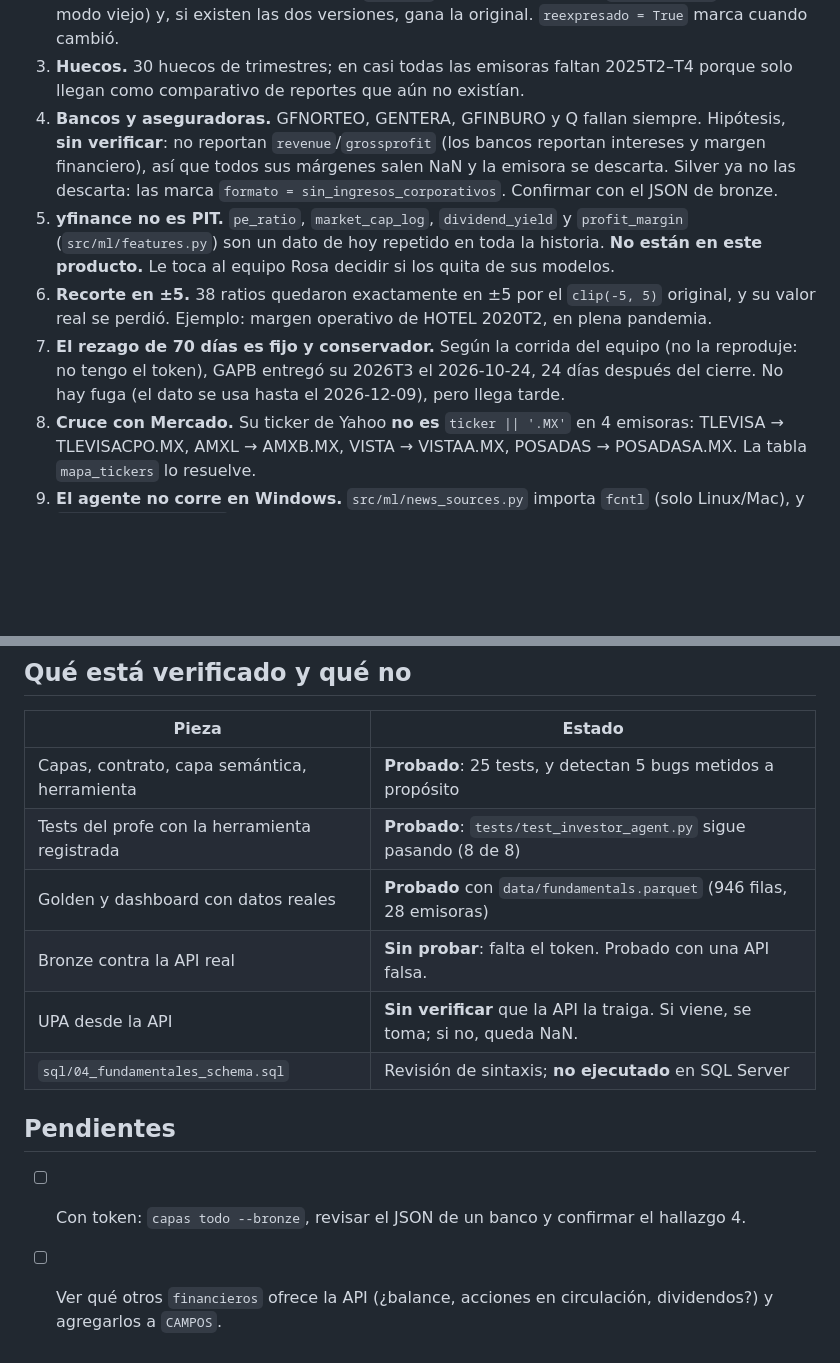
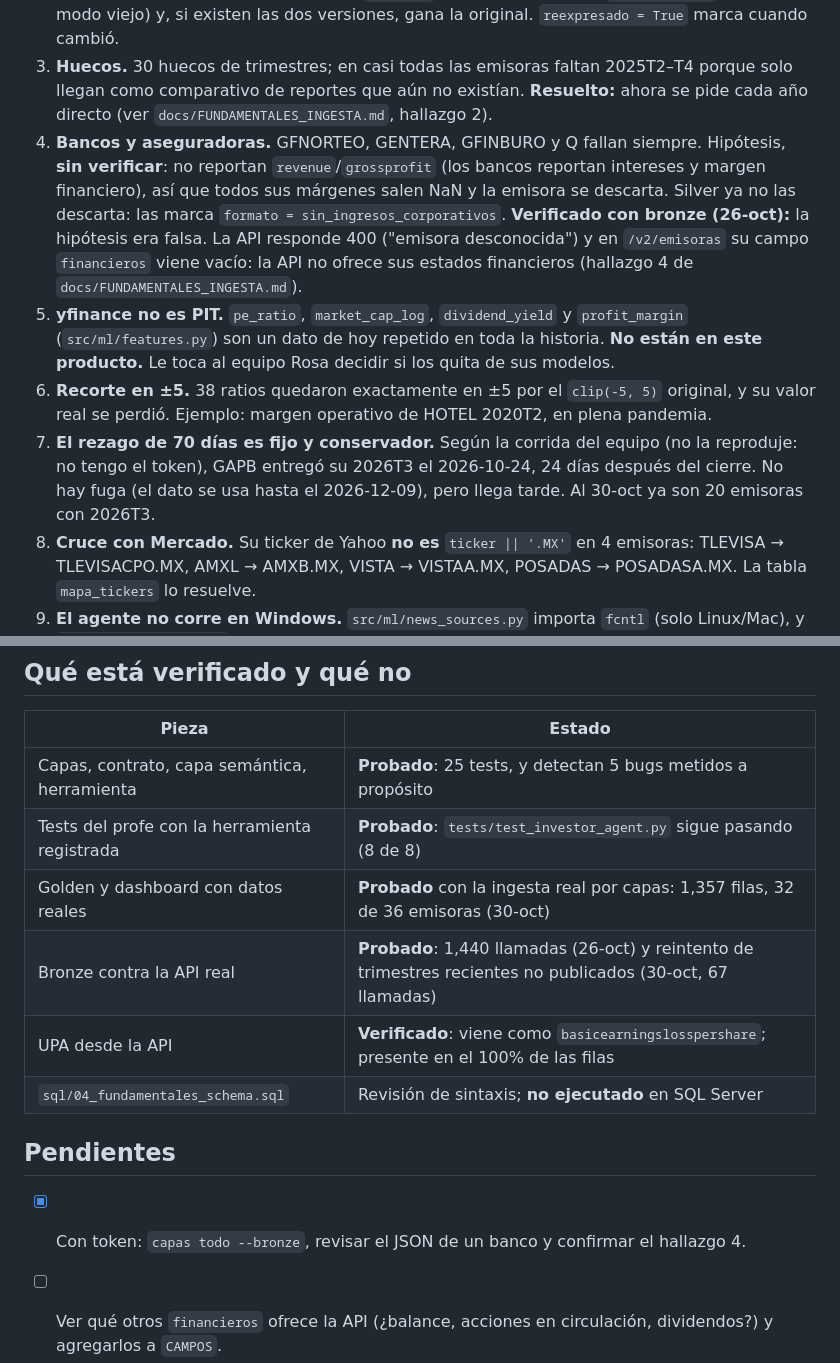
Before and after one commit to AlexG7u7/stock-market-etl-ml, a Markdown page: productos/fundamentales_pit/README.md, 2 parts joined by grey strips. Rendered like a GitHub page; blank space fills up the shorter version.

Commit message:
Completa README y documentación con los resultados verificados

```diff
--- a/productos/fundamentales_pit/README.md
+++ b/productos/fundamentales_pit/README.md
@@ -83,11 +83,15 @@ DROP, ATTACH, PRAGMA…), las consultas que tardan más de 5 s se cortan, y una
    cuando cambió.
 3. **Huecos.** 30 huecos de trimestres; en casi todas las emisoras faltan
    2025T2–T4 porque solo llegan como comparativo de reportes que aún no existían.
+   **Resuelto:** ahora se pide cada año directo (ver `docs/FUNDAMENTALES_INGESTA.md`, hallazgo 2).
 4. **Bancos y aseguradoras.** GFNORTEO, GENTERA, GFINBURO y Q fallan siempre.
    Hipótesis, **sin verificar**: no reportan `revenue`/`grossprofit` (los bancos
    reportan intereses y margen financiero), así que todos sus márgenes salen NaN
    y la emisora se descarta. Silver ya no las descarta: las marca
-   `formato = sin_ingresos_corporativos`. Confirmar con el JSON de bronze.
+   `formato = sin_ingresos_corporativos`. **Verificado con bronze (26-oct):** la
+   hipótesis era falsa. La API responde 400 ("emisora desconocida") y en
+   `/v2/emisoras` su campo `financieros` viene vacío: la API no ofrece sus estados
+   financieros (hallazgo 4 de `docs/FUNDAMENTALES_INGESTA.md`).
 5. **yfinance no es PIT.** `pe_ratio`, `market_cap_log`, `dividend_yield` y
    `profit_margin` (`src/ml/features.py`) son un dato de hoy repetido en toda la
    historia. **No están en este producto.** Le toca al equipo Rosa decidir si
@@ -98,7 +102,7 @@ DROP, ATTACH, PRAGMA…), las consultas que tardan más de 5 s se cortan, y una
 7. **El rezago de 70 días es fijo y conservador.** Según la corrida del equipo
    (no la reproduje: no tengo el token), GAPB entregó su 2026T3 el 2026-10-24,
    24 días después del cierre. No hay fuga (el dato se usa hasta el
-   2026-12-09), pero llega tarde.
+   2026-12-09), pero llega tarde. Al 30-oct ya son 20 emisoras con 2026T3.
 8. **Cruce con Mercado.** Su ticker de Yahoo **no es** `ticker || '.MX'` en 4
    emisoras: TLEVISA → TLEVISACPO.MX, AMXL → AMXB.MX, VISTA → VISTAA.MX,
    POSADAS → POSADASA.MX. La tabla `mapa_tickers` lo resuelve.
@@ -112,14 +116,14 @@ DROP, ATTACH, PRAGMA…), las consultas que tardan más de 5 s se cortan, y una
 |---|---|
 | Capas, contrato, capa semántica, herramienta | **Probado**: 25 tests, y detectan 5 bugs metidos a propósito |
 | Tests del profe con la herramienta registrada | **Probado**: `tests/test_investor_agent.py` sigue pasando (8 de 8) |
-| Golden y dashboard con datos reales | **Probado** con `data/fundamentals.parquet` (946 filas, 28 emisoras) |
-| Bronze contra la API real | **Sin probar**: falta el token. Probado con una API falsa. |
-| UPA desde la API | **Sin verificar** que la API la traiga. Si viene, se toma; si no, queda NaN. |
+| Golden y dashboard con datos reales | **Probado** con la ingesta real por capas: 1,357 filas, 32 de 36 emisoras (30-oct) |
+| Bronze contra la API real | **Probado**: 1,440 llamadas (26-oct) y reintento de trimestres recientes no publicados (30-oct, 67 llamadas) |
+| UPA desde la API | **Verificado**: viene como `basicearningslosspershare`; presente en el 100% de las filas |
 | `sql/04_fundamentales_schema.sql` | Revisión de sintaxis; **no ejecutado** en SQL Server |
 
 ## Pendientes
 
-- [ ] Con token: `capas todo --bronze`, revisar el JSON de un banco y confirmar el hallazgo 4.
+- [x] Con token: `capas todo --bronze`, revisar el JSON de un banco y confirmar el hallazgo 4.
 - [ ] Ver qué otros `financieros` ofrece la API (¿balance, acciones en circulación, dividendos?) y agregarlos a `CAMPOS`.
 - [ ] Fuente de dividendos con fecha de anuncio. Mientras: `dividendos_plantilla.csv` → `data/fundamentals/dividendos_manual.csv`.
 - [ ] Confirmar con el profe dónde vive golden (SQL Server o Postgres) y qué significa «webfinals».
```
Also changed, not shown: docs/FUNDAMENTALES_INGESTA.md (+2 -2 lines).
